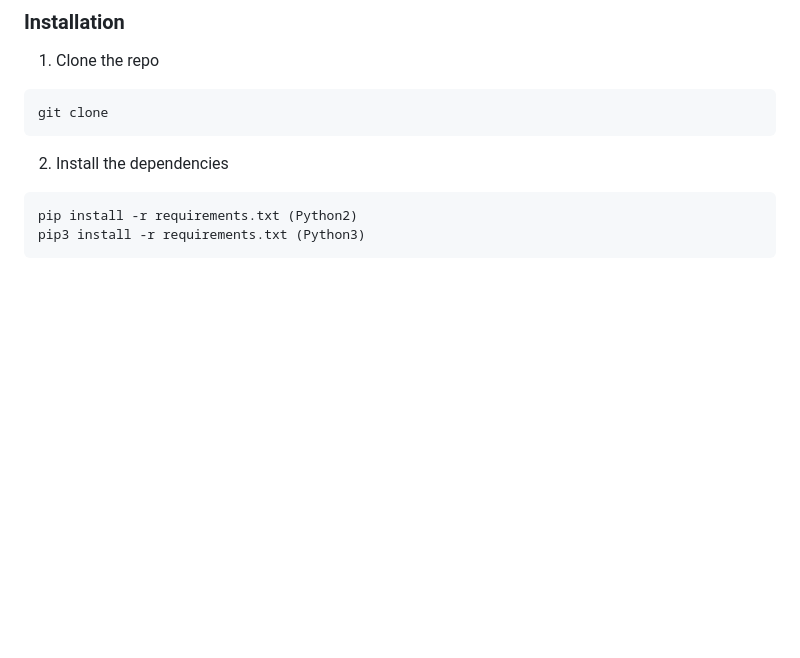
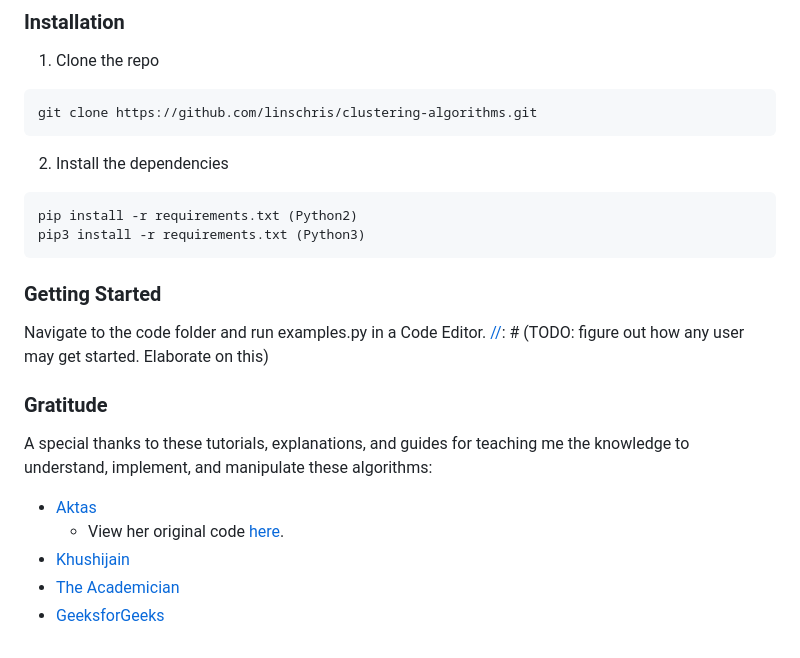
Before and after one commit to linschris/clustering-algorithms, a Markdown page: README.md, the part around the change printed below. GitHub-like rendering; blank space fills up the shorter version.

````diff
--- a/README.md
+++ b/README.md
@@ -5,11 +5,26 @@
 
 1. Clone the repo
 ```sh
-git clone
+git clone https://github.com/linschris/clustering-algorithms.git
 ```
 2. Install the dependencies
 ```sh
 pip install -r requirements.txt (Python2)
 pip3 install -r requirements.txt (Python3)
 ```
-3.
+### Getting Started
+
+Navigate to the code folder and run examples.py in a Code Editor.
+[//]: # (TODO: figure out how any user may get started. Elaborate on this)
+
+
+### Gratitude
+
+A special thanks to these tutorials, explanations, and guides for teaching me the
+knowledge to understand, implement, and manipulate these algorithms:
+* [Aktas](https://towardsdatascience.com/image-segmentation-with-clustering-b4bbc98f2ee6)
+    * View her original code [here](https://github.com/YCAyca/Image-Segmentation/tree/main/Clustering).
+* [Khushijain](https://medium.com/nerd-for-tech/k-means-python-implementation-from-scratch-8400f30b8e5c)
+* [The Academician](https://www.youtube.com/watch?v=FA-hJBu5Bkc&t=1469s)
+* [GeeksforGeeks](https://www.geeksforgeeks.org/ml-fuzzy-clustering/)
+
````
Also changed, not shown: other parts of README.md (+1 -0 lines), image_part_001.jpg (added), 17 other files.
